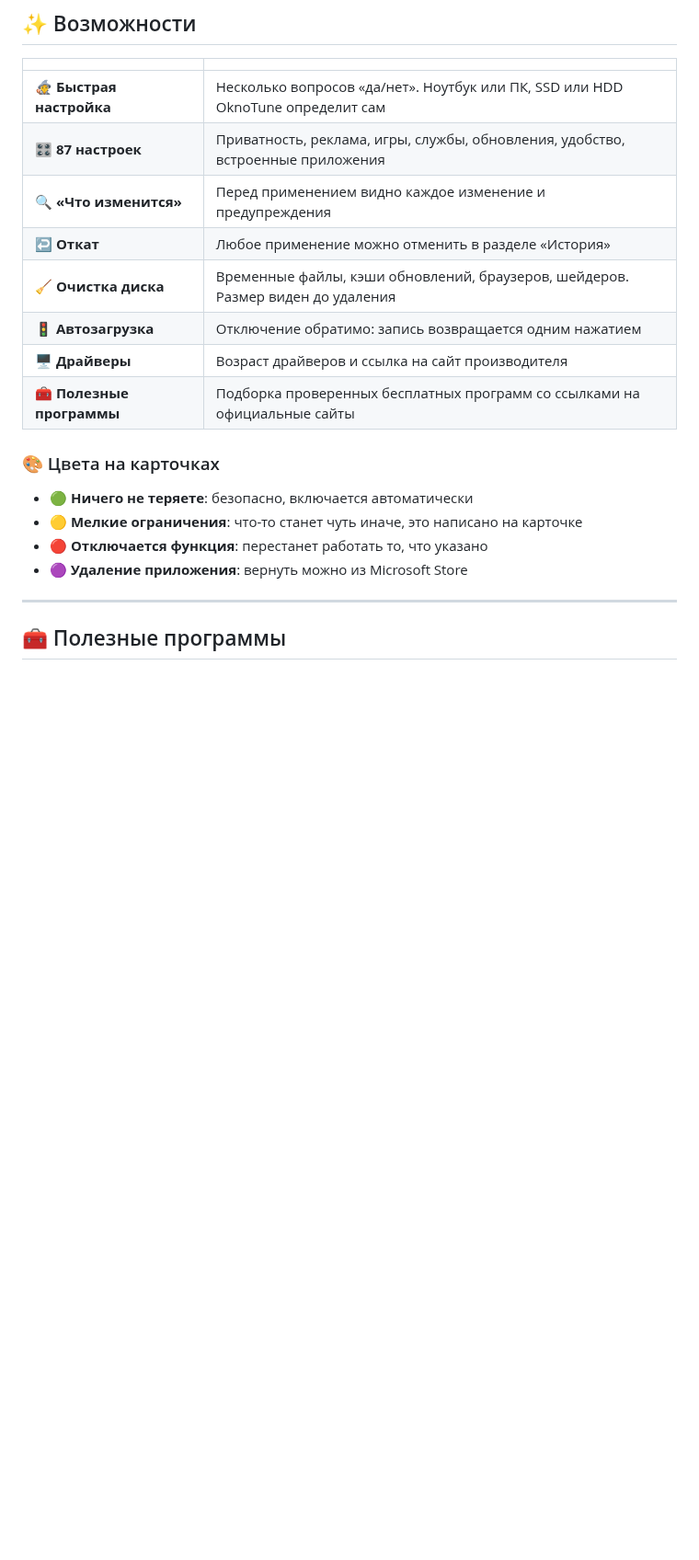
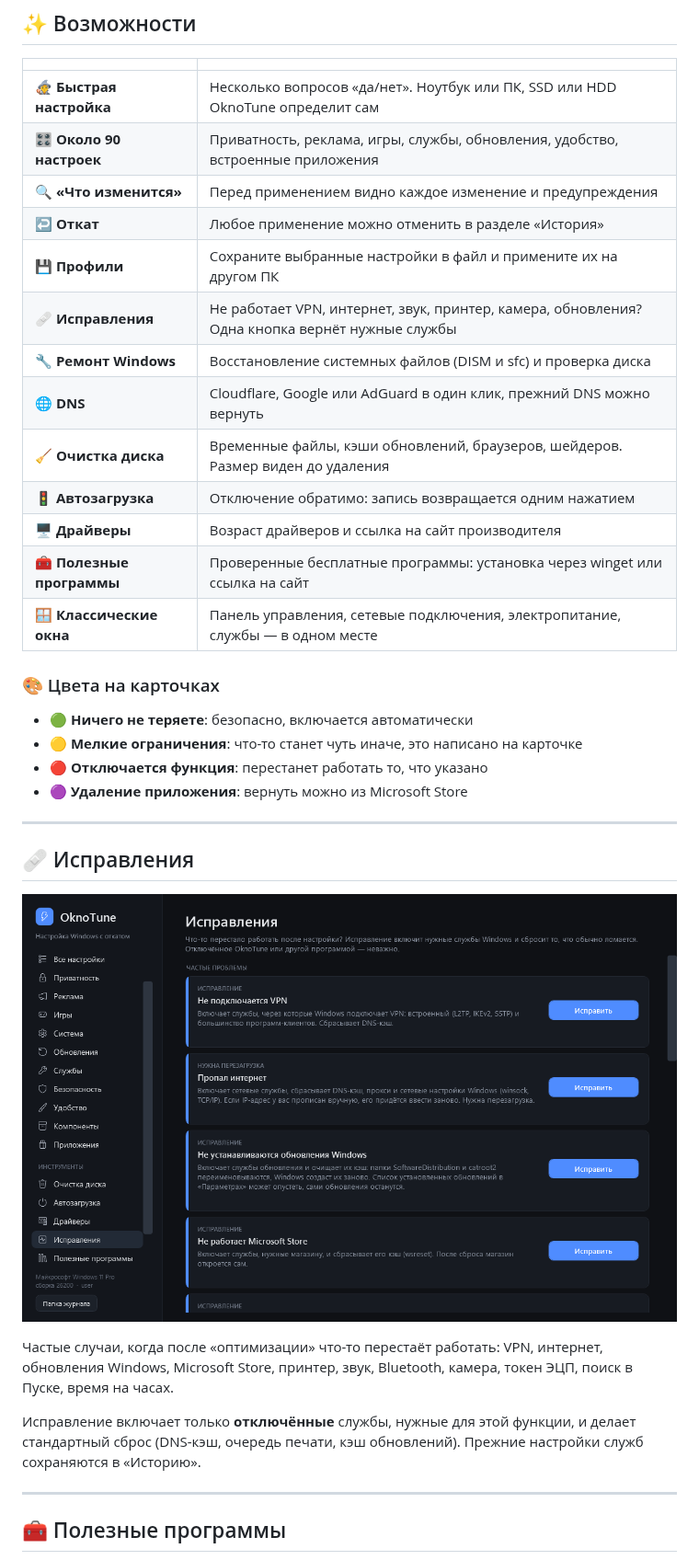
Before and after one commit to equ1pt/OknoTune, a Markdown page: README.md, the part around one of its changes. Shown at 92% size. Drawn GitHub-style; pictures changed too: docs/fixes.png (added); blank space fills up the shorter version.

```diff
--- a/README.md
+++ b/README.md
@@ -40,13 +40,18 @@ Windows попросит права администратора: нажмите
 | | |
 |---|---|
 | 🧙 **Быстрая настройка** | Несколько вопросов «да/нет». Ноутбук или ПК, SSD или HDD OknoTune определит сам |
-| 🎛️ **87 настроек** | Приватность, реклама, игры, службы, обновления, удобство, встроенные приложения |
+| 🎛️ **Около 90 настроек** | Приватность, реклама, игры, службы, обновления, удобство, встроенные приложения |
 | 🔍 **«Что изменится»** | Перед применением видно каждое изменение и предупреждения |
 | ↩️ **Откат** | Любое применение можно отменить в разделе «История» |
+| 💾 **Профили** | Сохраните выбранные настройки в файл и примените их на другом ПК |
+| 🩹 **Исправления** | Не работает VPN, интернет, звук, принтер, камера, обновления? Одна кнопка вернёт нужные службы |
+| 🔧 **Ремонт Windows** | Восстановление системных файлов (DISM и sfc) и проверка диска |
+| 🌐 **DNS** | Cloudflare, Google или AdGuard в один клик, прежний DNS можно вернуть |
 | 🧹 **Очистка диска** | Временные файлы, кэши обновлений, браузеров, шейдеров. Размер виден до удаления |
 | 🚦 **Автозагрузка** | Отключение обратимо: запись возвращается одним нажатием |
 | 🖥️ **Драйверы** | Возраст драйверов и ссылка на сайт производителя |
-| 🧰 **Полезные программы** | Подборка проверенных бесплатных программ со ссылками на официальные сайты |
+| 🧰 **Полезные программы** | Проверенные бесплатные программы: установка через winget или ссылка на сайт |
+| 🪟 **Классические окна** | Панель управления, сетевые подключения, электропитание, службы — в одном месте |
 
 ### 🎨 Цвета на карточках
 
@@ -57,6 +62,16 @@ Windows попросит права администратора: нажмите
 
 ---
 
+## 🩹 Исправления
+
+![Исправления](docs/fixes.png)
+
+Частые случаи, когда после «оптимизации» что-то перестаёт работать: VPN, интернет, обновления Windows, Microsoft Store, принтер, звук, Bluetooth, камера, токен ЭЦП, поиск в Пуске, время на часах.
+
+Исправление включает только **отключённые** службы, нужные для этой функции, и делает стандартный сброс (DNS-кэш, очередь печати, кэш обновлений). Прежние настройки служб сохраняются в «Историю».
+
+---
+
 ## 🧰 Полезные программы
 
 ![Полезные программы](docs/apps.png)
```
Also changed, not shown: other parts of README.md (+8 -4 lines), docs/apps.png, docs/home.png, docs/list.png, 7 other files.
